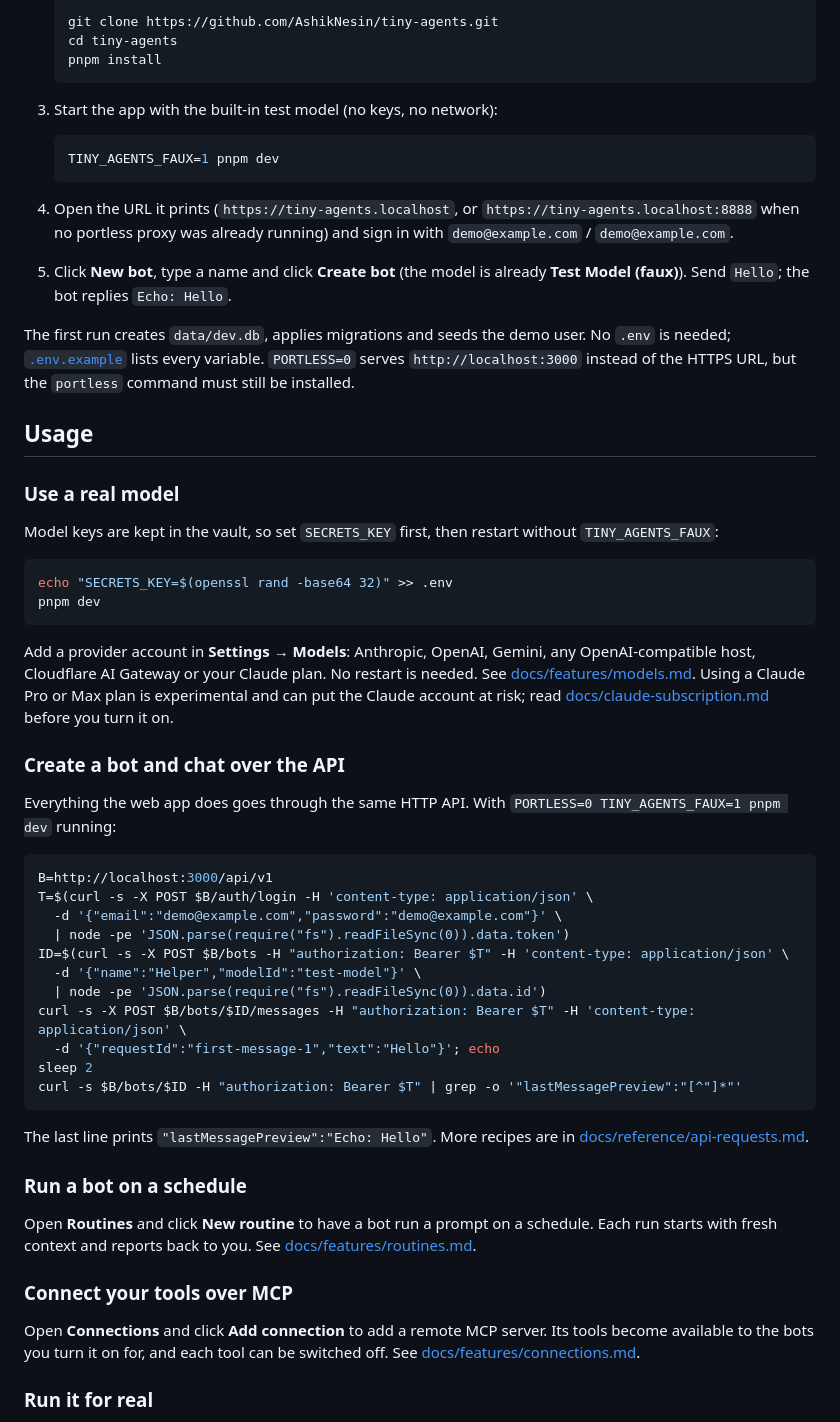
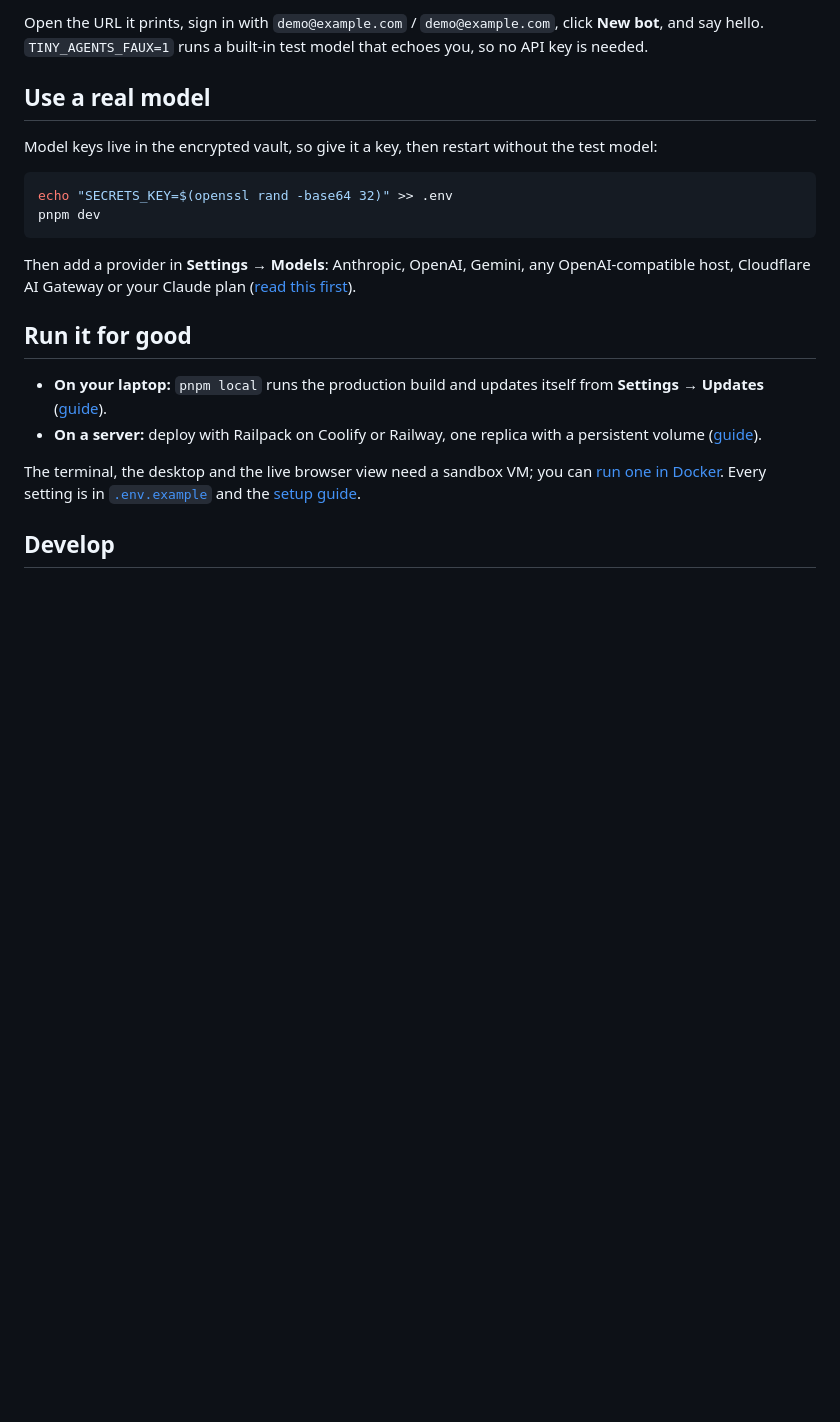
Before and after one commit to AshikNesin/tiny-agents, a Markdown page: README.md, the part around one of its changes. GitHub-like rendering; blank space fills up the shorter version.

````diff
--- a/README.md
+++ b/README.md
@@ -37,80 +63,34 @@ runs through.
 
-   ```sh
-   git clone https://github.com/AshikNesin/tiny-agents.git
-   cd tiny-agents
-   pnpm install
-   ```
+Open the URL it prints, sign in with `demo@example.com` /
+`demo@example.com`, click **New bot**, and say hello. `TINY_AGENTS_FAUX=1`
+runs a built-in test model that echoes you, so no API key is needed.
 
-3. Start the app with the built-in test model (no keys, no network):
+## Use a real model
 
-   ```sh
-   TINY_AGENTS_FAUX=1 pnpm dev
-   ```
-
-4. Open the URL it prints (`https://tiny-agents.localhost`, or
-   `https://tiny-agents.localhost:8888` when no portless proxy was already
-   running) and sign in with `demo@example.com` / `demo@example.com`.
-5. Click **New bot**, type a name and click **Create bot** (the model is
-   already **Test Model (faux)**). Send `Hello`; the bot replies
-   `Echo: Hello`.
-
-The first run creates `data/dev.db`, applies migrations and seeds the demo
-user. No `.env` is needed; [`.env.example`](.env.example) lists every
-variable. `PORTLESS=0` serves `http://localhost:3000` instead of the HTTPS
-URL, but the `portless` command must still be installed.
-
-## Usage
-
-### Use a real model
-
-Model keys are kept in the vault, so set `SECRETS_KEY` first, then restart
-without `TINY_AGENTS_FAUX`:
+Model keys live in the encrypted vault, so give it a key, then restart
+without the test model:
 
 ```sh
 echo "SECRETS_KEY=$(openssl rand -base64 32)" >> .env
 pnpm dev
 ```
 
-Add a provider account in **Settings → Models**: Anthropic, OpenAI, Gemini,
-any OpenAI-compatible host, Cloudflare AI Gateway or your Claude plan. No
-restart is needed. See [docs/features/models.md](docs/features/models.md).
-Using a Claude Pro or Max plan is experimental and can put the Claude account
-at risk; read [docs/claude-subscription.md](docs/claude-subscription.md)
-before you turn it on.
+Then add a provider in **Settings → Models**: Anthropic, OpenAI, Gemini, any
+OpenAI-compatible host, Cloudflare AI Gateway or your Claude plan
+([read this first](docs/claude-subscription.md)).
 
-### Create a bot and chat over the API
+## Run it for good
 
-Everything the web app does goes through the same HTTP API. With
-`PORTLESS=0 TINY_AGENTS_FAUX=1 pnpm dev` running:
+- **On your laptop:** `pnpm local` runs the production build and updates
+  itself from **Settings → Updates**
+  ([guide](docs/guides/local-updates.md)).
+- **On a server:** deploy with Railpack on Coolify or Railway, one replica
+  with a persistent volume ([guide](docs/guides/deploy.md)).
+
+The terminal, the desktop and the live browser view need a sandbox VM; you
+can [run one in Docker](docs/guides/local-sandbox.md). Every setting is in
+[`.env.example`](.env.example) and the [setup guide](docs/setup-guide.md).
+
+## Develop
 
 ```sh
-B=http://localhost:3000/api/v1
-T=$(curl -s -X POST $B/auth/login -H 'content-type: application/json' \
-  -d '{"email":"demo@example.com","password":"demo@example.com"}' \
-  | node -pe 'JSON.parse(require("fs").readFileSync(0)).data.token')
-ID=$(curl -s -X POST $B/bots -H "authorization: Bearer $T" -H 'content-type: application/json' \
-  -d '{"name":"Helper","modelId":"test-model"}' \
-  | node -pe 'JSON.parse(require("fs").readFileSync(0)).data.id')
-curl -s -X POST $B/bots/$ID/messages -H "authorization: Bearer $T" -H 'content-type: application/json' \
-  -d '{"requestId":"first-message-1","text":"Hello"}'; echo
-sleep 2
-curl -s $B/bots/$ID -H "authorization: Bearer $T" | grep -o '"lastMessagePreview":"[^"]*"'
-```
-
-The last line prints `"lastMessagePreview":"Echo: Hello"`. More recipes are in
-[docs/reference/api-requests.md](docs/reference/api-requests.md).
-
-### Run a bot on a schedule
-
-Open **Routines** and click **New routine** to have a bot run a prompt on a
-schedule. Each run starts with fresh context and reports back to you. See
-[docs/features/routines.md](docs/features/routines.md).
-
-### Connect your tools over MCP
-
-Open **Connections** and click **Add connection** to add a remote MCP server.
-Its tools become available to the bots you turn it on for, and each tool can
-be switched off. See [docs/features/connections.md](docs/features/connections.md).
-
-### Run it for real
-
````
Also changed, not shown: other parts of README.md (+52 -73 lines), CONTRIBUTING.md (+1 -1 lines), docs/screenshots/browser.png (added), docs/screenshots/computer.png (added), docs/screenshots/routines.png (added), docs/screenshots/terminal.png (added), docs/screenshots/tool-permissions.png (added).
